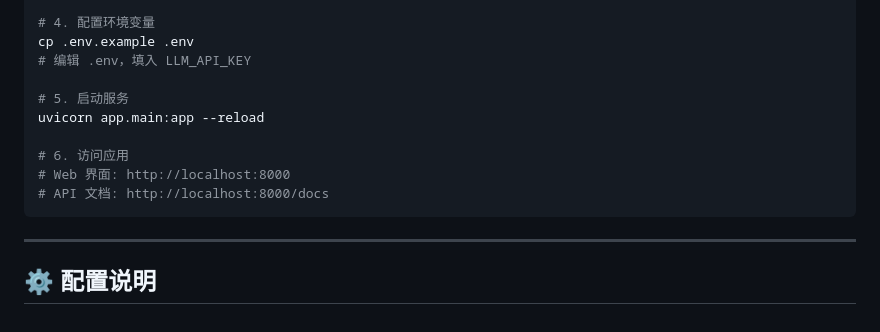
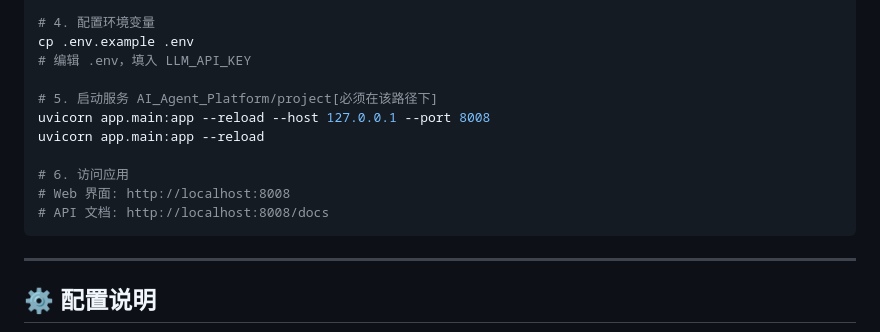
Before and after one commit to lsjt5858/AI_Agent_Platform, a Markdown page: RELEASE.md, the part around the change. Rendered like a GitHub page.

````diff
--- a/RELEASE.md
+++ b/RELEASE.md
@@ -126,12 +126,13 @@ pip install -r requirements.txt
 cp .env.example .env
 # 编辑 .env，填入 LLM_API_KEY
 
-# 5. 启动服务
+# 5. 启动服务 AI_Agent_Platform/project[必须在该路径下]
+uvicorn app.main:app --reload --host 127.0.0.1 --port 8008
 uvicorn app.main:app --reload
 
 # 6. 访问应用
-# Web 界面: http://localhost:8000
-# API 文档: http://localhost:8000/docs
+# Web 界面: http://localhost:8008
+# API 文档: http://localhost:8008/docs
 ```
 
 ---
````
Also changed, not shown: doc/16-项目架构完整回顾.md (+462 -0 lines).
